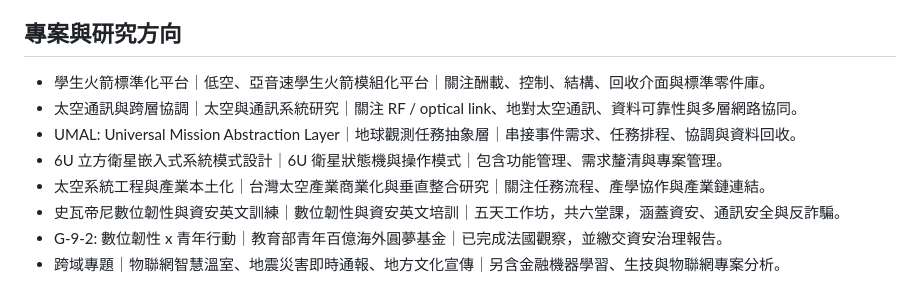
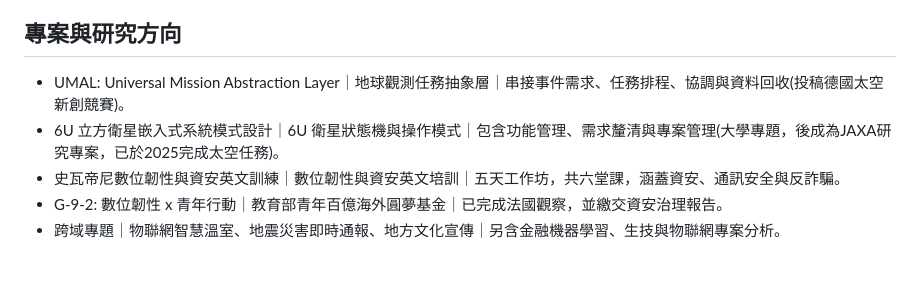
Before and after one commit to atlasforcn/atlas-home, a Markdown page: resume.md, the part around the change. Rendered like a GitHub page.

Commit message:
Update project descriptions in resume.md
Removed several project descriptions and added details for UMAL and 6U CubeSat embedded system design.

```diff
--- a/resume.md
+++ b/resume.md
@@ -89,12 +89,8 @@ Website: [atlas-home](https://atlasforcn.github.io/atlas-home/)
 - 2022｜AIED｜AI Service to Assist Self-regulated Learning｜第三作者；LNCS pp. 577-581，DOI: 10.1007/978-3-031-11647-6_119。
 
 ## 專案與研究方向
-
-- 學生火箭標準化平台｜低空、亞音速學生火箭模組化平台｜關注酬載、控制、結構、回收介面與標準零件庫。
-- 太空通訊與跨層協調｜太空與通訊系統研究｜關注 RF / optical link、地對太空通訊、資料可靠性與多層網路協同。
-- UMAL: Universal Mission Abstraction Layer｜地球觀測任務抽象層｜串接事件需求、任務排程、協調與資料回收。
-- 6U 立方衛星嵌入式系統模式設計｜6U 衛星狀態機與操作模式｜包含功能管理、需求釐清與專案管理。
-- 太空系統工程與產業本土化｜台灣太空產業商業化與垂直整合研究｜關注任務流程、產學協作與產業鏈連結。
+- UMAL: Universal Mission Abstraction Layer｜地球觀測任務抽象層｜串接事件需求、任務排程、協調與資料回收(投稿德國太空新創競賽)。
+- 6U 立方衛星嵌入式系統模式設計｜6U 衛星狀態機與操作模式｜包含功能管理、需求釐清與專案管理(大學專題，後成為JAXA研究專案，已於2025完成太空任務)。
 - 史瓦帝尼數位韌性與資安英文訓練｜數位韌性與資安英文培訓｜五天工作坊，共六堂課，涵蓋資安、通訊安全與反詐騙。
 - G-9-2: 數位韌性 x 青年行動｜教育部青年百億海外圓夢基金｜已完成法國觀察，並繳交資安治理報告。
 - 跨域專題｜物聯網智慧溫室、地震災害即時通報、地方文化宣傳｜另含金融機器學習、生技與物聯網專案分析。
```
